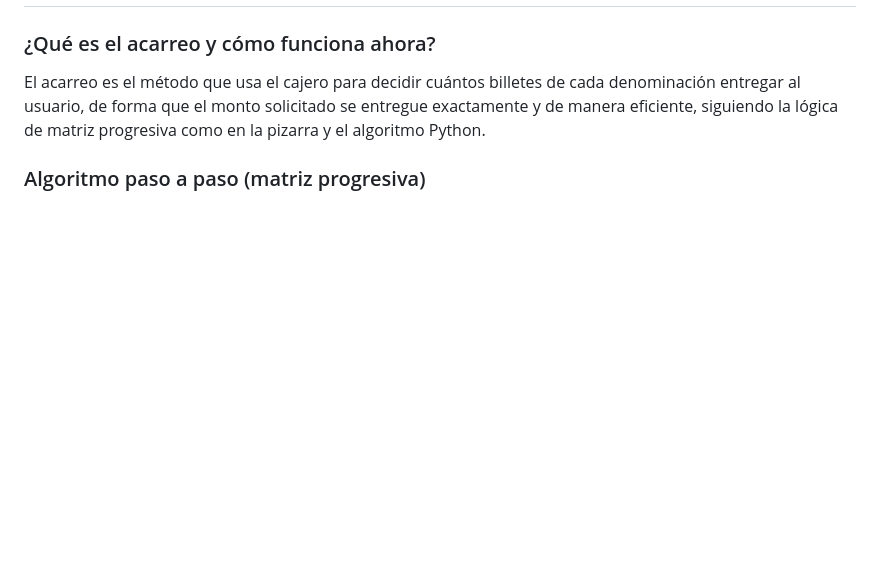
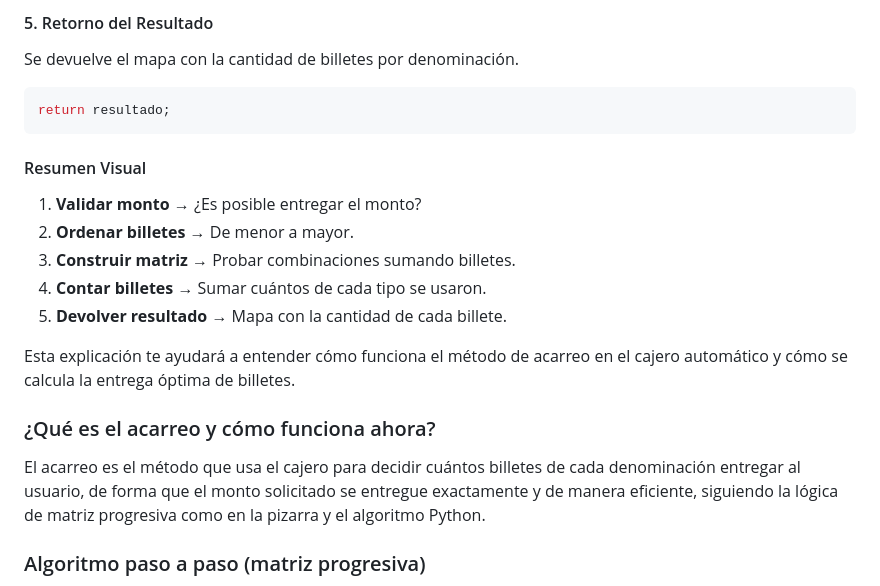
Before and after one commit to Suppra/cajero_automatico, a Markdown page: DOCUMENTACION_ACADEMICA.md, the part around one of its changes. Drawn GitHub-style; blank space fills up the shorter version.

Commit message:
docs: explicación paso a paso del método de acarreo para estudiantes

````diff
--- a/DOCUMENTACION_ACADEMICA.md
+++ b/DOCUMENTACION_ACADEMICA.md
@@ -156,3 +238,18 @@ Desarrollar un sistema de cajero automático funcional que demuestre la aplicaci
+#### 5. Retorno del Resultado
+Se devuelve el mapa con la cantidad de billetes por denominación.
+
+```dart
+return resultado;
+```
+
+#### Resumen Visual
+1. **Validar monto** → ¿Es posible entregar el monto?
+2. **Ordenar billetes** → De menor a mayor.
+3. **Construir matriz** → Probar combinaciones sumando billetes.
+4. **Contar billetes** → Sumar cuántos de cada tipo se usaron.
+5. **Devolver resultado** → Mapa con la cantidad de cada billete.
+
+Esta explicación te ayudará a entender cómo funciona el método de acarreo en el cajero automático y cómo se calcula la entrega óptima de billetes.
 
 ### ¿Qué es el acarreo y cómo funciona ahora?
 El acarreo es el método que usa el cajero para decidir cuántos billetes de cada denominación entregar al usuario, de forma que el monto solicitado se entregue exactamente y de manera eficiente, siguiendo la lógica de matriz progresiva como en la pizarra y el algoritmo Python.
````
Also changed, not shown: other parts of DOCUMENTACION_ACADEMICA.md (+82 -0 lines).
